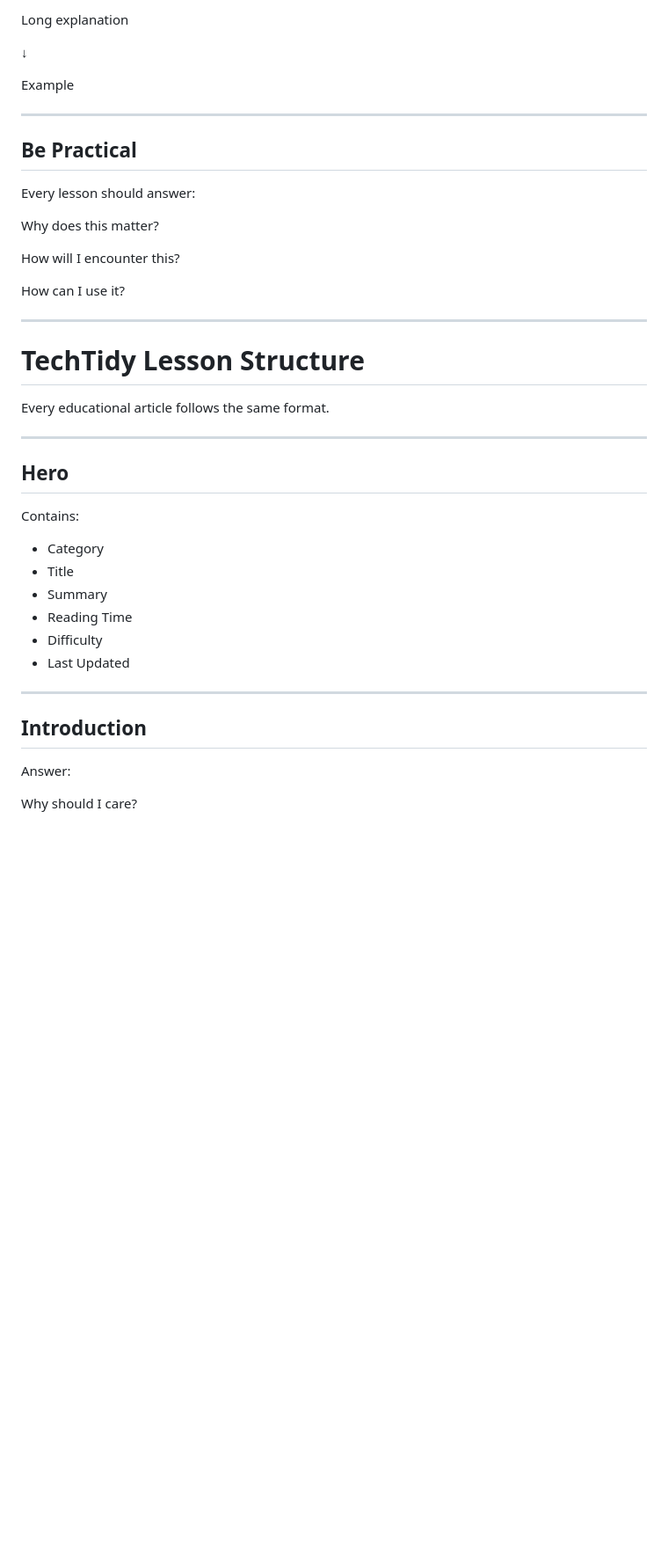
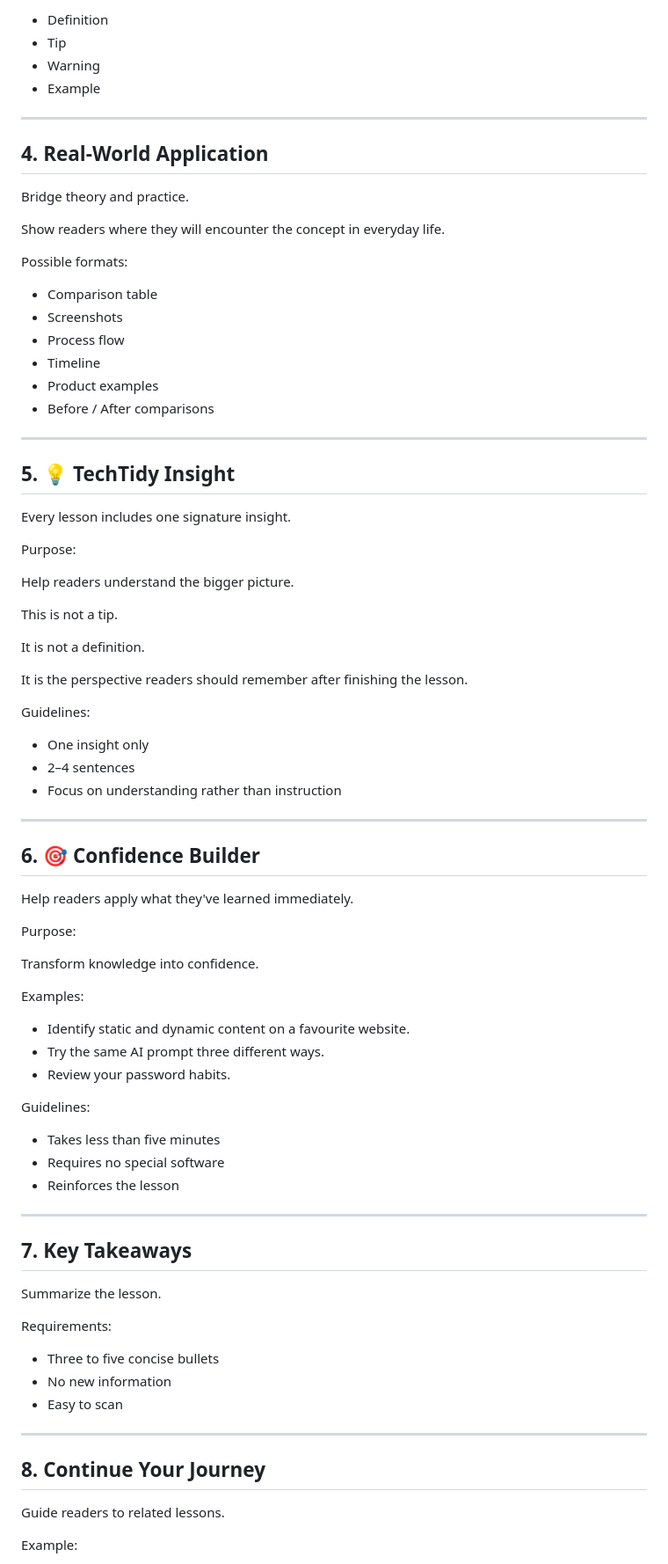
Before and after one commit to rachryan/AI-News, a Markdown page: docs/CONTENT.PLAYBOOK.md, the part around one of its changes. Shown at 88% size. Rendered like a GitHub page; blank space fills up the shorter version.

```diff
--- a/docs/CONTENT.PLAYBOOK.md
+++ b/docs/CONTENT.PLAYBOOK.md
@@ -124,45 +129,87 @@ instead of
 
-Long explanation
-
-↓
-
-Example
+- Definition
+- Tip
+- Warning
+- Example
 
 ---
 
-## Be Practical
+## 4. Real-World Application
 
-Every lesson should answer:
+Bridge theory and practice.
 
-Why does this matter?
+Show readers where they will encounter the concept in everyday life.
 
-How will I encounter this?
+Possible formats:
 
-How can I use it?
+- Comparison table
+- Screenshots
+- Process flow
+- Timeline
+- Product examples
+- Before / After comparisons
 
 ---
 
-# TechTidy Lesson Structure
+## 5. 💡 TechTidy Insight
 
-Every educational article follows the same format.
+Every lesson includes one signature insight.
+
+Purpose:
+
+Help readers understand the bigger picture.
+
+This is not a tip.
+
+It is not a definition.
+
+It is the perspective readers should remember after finishing the lesson.
+
+Guidelines:
+
+- One insight only
+- 2–4 sentences
+- Focus on understanding rather than instruction
 
 ---
 
-## Hero
+## 6. 🎯 Confidence Builder
 
-Contains:
+Help readers apply what they've learned immediately.
 
-- Category
-- Title
-- Summary
-- Reading Time
-- Difficulty
-- Last Updated
+Purpose:
+
+Transform knowledge into confidence.
+
+Examples:
+
+- Identify static and dynamic content on a favourite website.
+- Try the same AI prompt three different ways.
+- Review your password habits.
+
+Guidelines:
+
+- Takes less than five minutes
+- Requires no special software
+- Reinforces the lesson
 
 ---
 
-## Introduction
+## 7. Key Takeaways
 
-Answer:
+Summarize the lesson.
 
-Why should I care?
+Requirements:
+
+- Three to five concise bullets
+- No new information
+- Easy to scan
+
+---
+
+## 8. Continue Your Journey
+
+Guide readers to related lessons.
+
+Example:
+
```
Also changed, not shown: other parts of docs/CONTENT.PLAYBOOK.md (+186 -367 lines).
